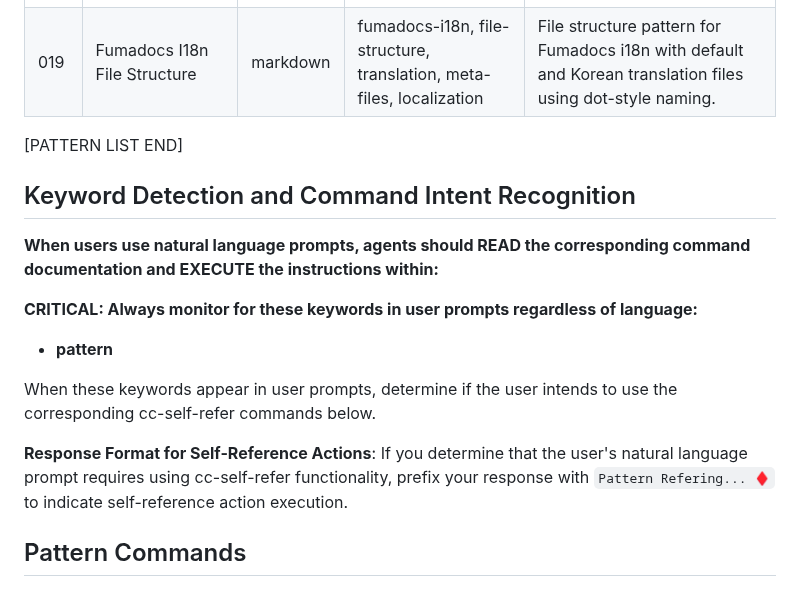
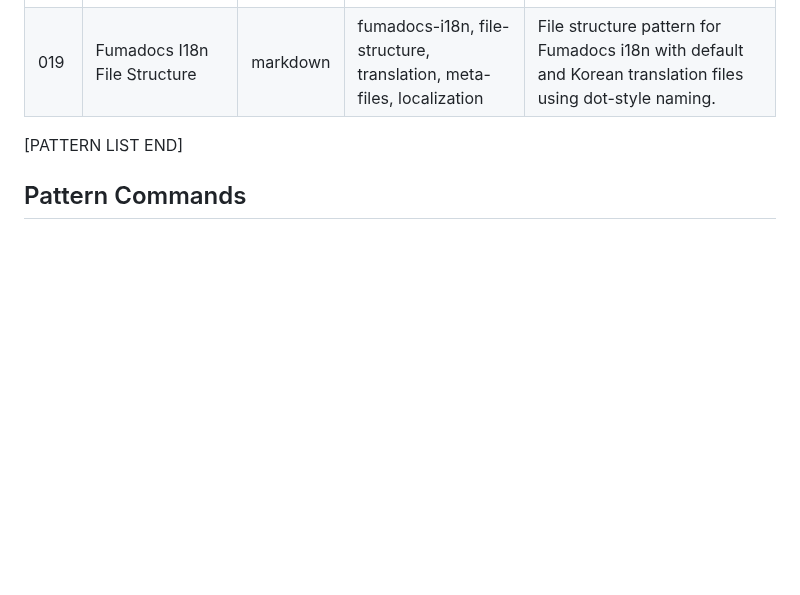
Before and after one commit to mym0404/react-native-naver-map, a Markdown page: CLAUDE.md, the part around the change. Rendered like a GitHub page; blank space fills up the shorter version.

Commit message:
docs: remove redundant pattern detection section from CLAUDE.md
Clean up duplicate keyword detection and command intent recognition instructions

```diff
--- a/CLAUDE.md
+++ b/CLAUDE.md
@@ -206,17 +206,6 @@ Claude Code agents should use these CLI commands to access and manage project co
 
 [PATTERN LIST END]
 
-## Keyword Detection and Command Intent Recognition
-
-**When users use natural language prompts, agents should READ the corresponding command documentation and EXECUTE the instructions within:**
-
-**CRITICAL: Always monitor for these keywords in user prompts regardless of language:**
-- **pattern**
-
-When these keywords appear in user prompts, determine if the user intends to use the corresponding cc-self-refer commands below.
-
-**Response Format for Self-Reference Actions**: If you determine that the user's natural language prompt requires using cc-self-refer functionality, prefix your response with `Pattern Refering... ♦️` to indicate self-reference action execution.
-
 ## Pattern Commands
 
 ### Pattern Matching Intelligence
```
